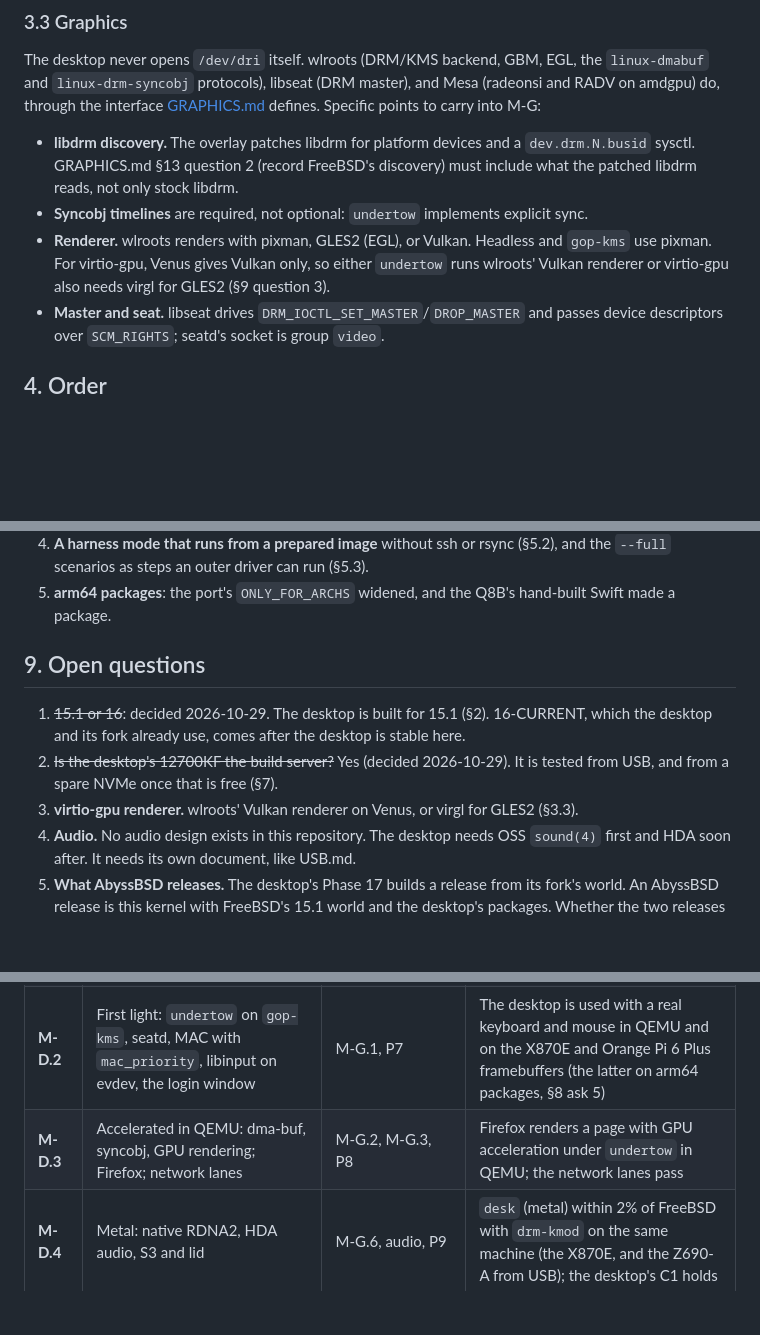
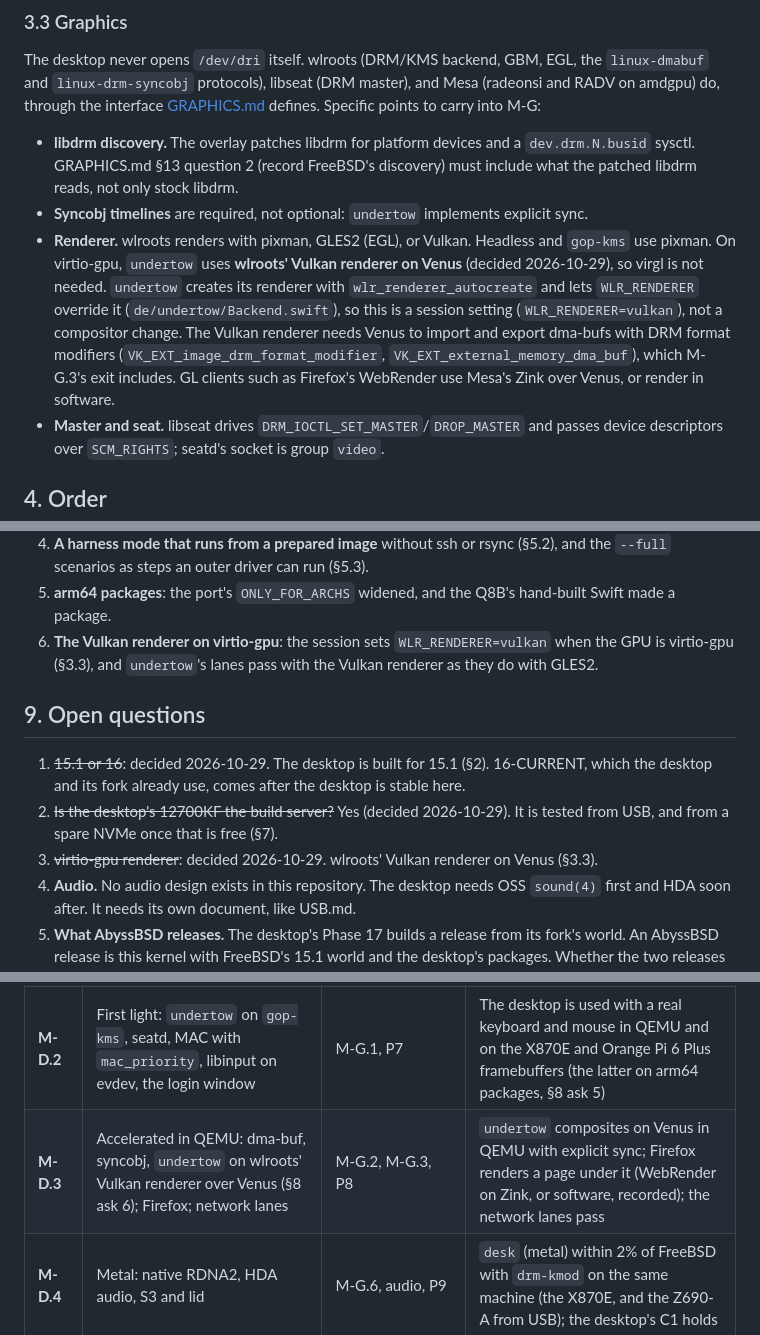
Before and after one commit to JamesKane/AbyssBSD-Rust, a Markdown page: docs/DESKTOP.md, 3 parts joined by grey strips. Drawn GitHub-style; blank space fills up the shorter version.

Commit message:
docs: the desktop renders with wlroots' Vulkan renderer on Venus
On virtio-gpu, undertow uses wlroots' Vulkan renderer over Venus, so the
desktop needs no virgl. undertow already creates its renderer with
wlr_renderer_autocreate and honors WLR_RENDERER, so this is a session
setting. M-G.3's exit adds dma-buf import/export with DRM format
modifiers and a wlroots compositor on the Vulkan renderer; GL clients
(Firefox) use Zink or software. DESKTOP.md §9 question 3 is closed.

Co-Authored-By: Claude Opus 5.5 <noreply@anthropic.com>

```diff
--- a/docs/DESKTOP.md
+++ b/docs/DESKTOP.md
@@ -109,8 +109,14 @@ carry into M-G:
   libdrm reads, not only stock libdrm.
 - **Syncobj timelines** are required, not optional: `undertow` implements explicit sync.
 - **Renderer.** wlroots renders with pixman, GLES2 (EGL), or Vulkan. Headless and `gop-kms` use
-  pixman. For virtio-gpu, Venus gives Vulkan only, so either `undertow` runs wlroots' Vulkan
-  renderer or virtio-gpu also needs virgl for GLES2 (§9 question 3).
+  pixman. On virtio-gpu, `undertow` uses **wlroots' Vulkan renderer on Venus** (decided
+  2026-10-29), so virgl is not needed. `undertow` creates its renderer with
+  `wlr_renderer_autocreate` and lets `WLR_RENDERER` override it (`de/undertow/Backend.swift`), so
+  this is a session setting (`WLR_RENDERER=vulkan`), not a compositor change. The Vulkan renderer
+  needs Venus to import and export dma-bufs with DRM format modifiers
+  (`VK_EXT_image_drm_format_modifier`, `VK_EXT_external_memory_dma_buf`), which M-G.3's exit
+  includes. GL clients such as Firefox's WebRender use Mesa's Zink over Venus, or render in
+  software.
 - **Master and seat.** libseat drives `DRM_IOCTL_SET_MASTER`/`DROP_MASTER` and passes device
   descriptors over `SCM_RIGHTS`; seatd's socket is group `video`.
 
@@ -192,6 +198,8 @@ Changes to the desktop are made in the monorepo (ADR-0018 rule 4). This plan nee
    `--full` scenarios as steps an outer driver can run (§5.3).
 5. **arm64 packages**: the port's `ONLY_FOR_ARCHS` widened, and the Q8B's hand-built Swift made
    a package.
+6. **The Vulkan renderer on virtio-gpu**: the session sets `WLR_RENDERER=vulkan` when the GPU is
+   virtio-gpu (§3.3), and `undertow`'s lanes pass with the Vulkan renderer as they do with GLES2.
 
 ## 9. Open questions
 
@@ -199,7 +207,7 @@ Changes to the desktop are made in the monorepo (ADR-0018 rule 4). This plan nee
    desktop and its fork already use, comes after the desktop is stable here.
 2. ~~Is the desktop's 12700KF the build server?~~ Yes (decided 2026-10-29). It is tested from USB,
    and from a spare NVMe once that is free (§7).
-3. **virtio-gpu renderer.** wlroots' Vulkan renderer on Venus, or virgl for GLES2 (§3.3).
+3. ~~virtio-gpu renderer~~: decided 2026-10-29. wlroots' Vulkan renderer on Venus (§3.3).
 4. **Audio.** No audio design exists in this repository. The desktop needs OSS `sound(4)` first and
    HDA soon after. It needs its own document, like USB.md.
 5. **What AbyssBSD releases.** The desktop's Phase 17 builds a release from its fork's world. An
@@ -214,7 +222,7 @@ Changes to the desktop are made in the monorepo (ADR-0018 rule 4). This plan nee
 | **M-D.0** | The desktop's 15.1 packages (§8 ask 1); `xtask` image with the packages and test tree (§5.2); FreeBSD 15.1's results for every lane recorded | P6 | The FreeBSD 15.1 baseline is recorded in `tests/desktop/` |
 | **M-D.1** | Headless: nullfs, `snd_dummy` and the `sound(4)` core, whatever the lanes find | P6 exit | Every `--live` lane passes as on FreeBSD 15.1, or is listed; `desk` (headless) within 2% in bhyve |
 | **M-D.2** | First light: `undertow` on `gop-kms`, seatd, MAC with `mac_priority`, libinput on evdev, the login window | M-G.1, P7 | The desktop is used with a real keyboard and mouse in QEMU and on the X870E and Orange Pi 6 Plus framebuffers (the latter on arm64 packages, §8 ask 5) |
-| **M-D.3** | Accelerated in QEMU: dma-buf, syncobj, GPU rendering; Firefox; network lanes | M-G.2, M-G.3, P8 | Firefox renders a page with GPU acceleration under `undertow` in QEMU; the network lanes pass |
+| **M-D.3** | Accelerated in QEMU: dma-buf, syncobj, `undertow` on wlroots' Vulkan renderer over Venus (§8 ask 6); Firefox; network lanes | M-G.2, M-G.3, P8 | `undertow` composites on Venus in QEMU with explicit sync; Firefox renders a page under it (WebRender on Zink, or software, recorded); the network lanes pass |
 | **M-D.4** | Metal: native RDNA2, HDA audio, S3 and lid | M-G.6, audio, P9 | `desk` (metal) within 2% of FreeBSD with `drm-kmod` on the same machine (the X870E, and the Z690-A from USB); the desktop's C1 holds |
 | **M-D.5** | Installed: the desktop's medium boots this kernel, `abyss-install` installs it (UFS before M-Z, ZFS with boot environments after) | INSTALLER.md I.1–I.3; M-Z for ZFS | The `--full` scenarios pass as QEMU boots (§5.3), and an install to the X870E's second NVMe, and to the Z690-A's spare NVMe once fitted, boots to the desktop |
 | **M-D.6** | arm64: the Orange Pi 6 Plus with accelerated graphics | M-G.4, M-G.5 | The headless lanes on arm64 in QEMU, and the desktop on the board with `panthor` |
```
Also changed, not shown: docs/GRAPHICS.md (+1 -1 lines).
